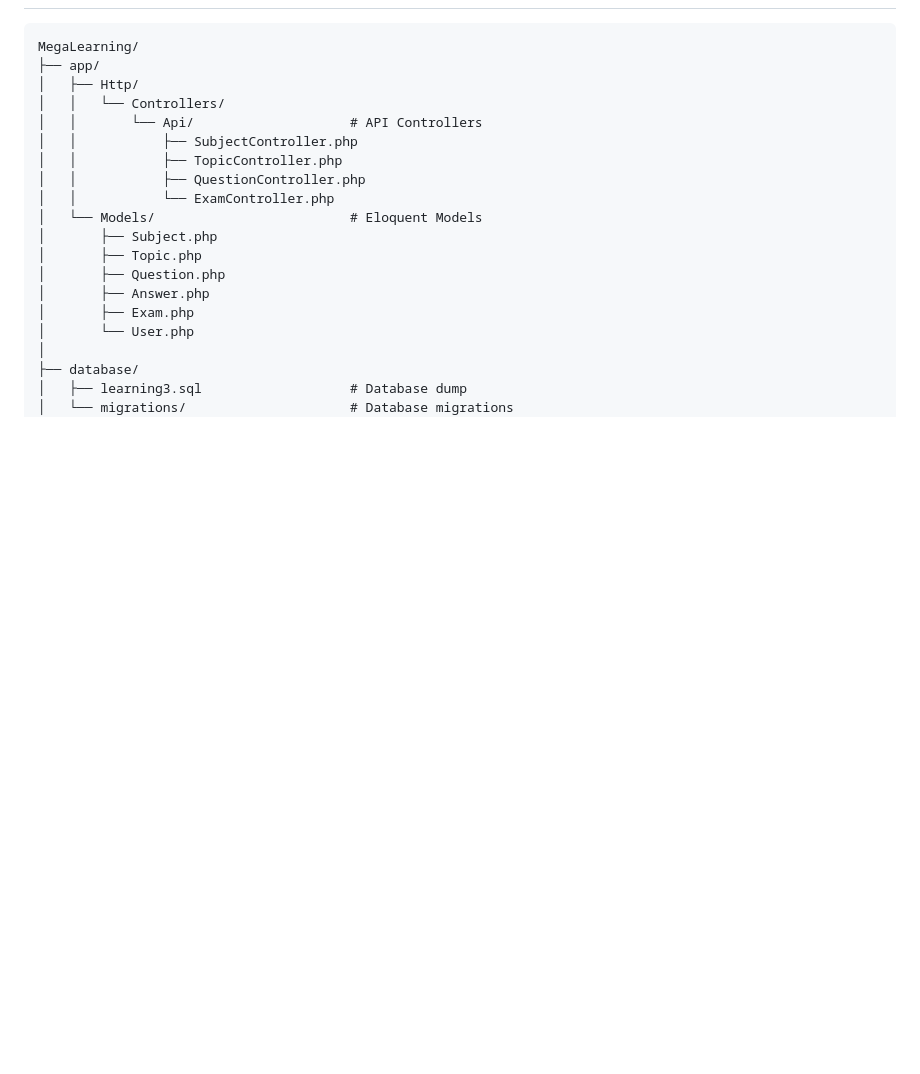
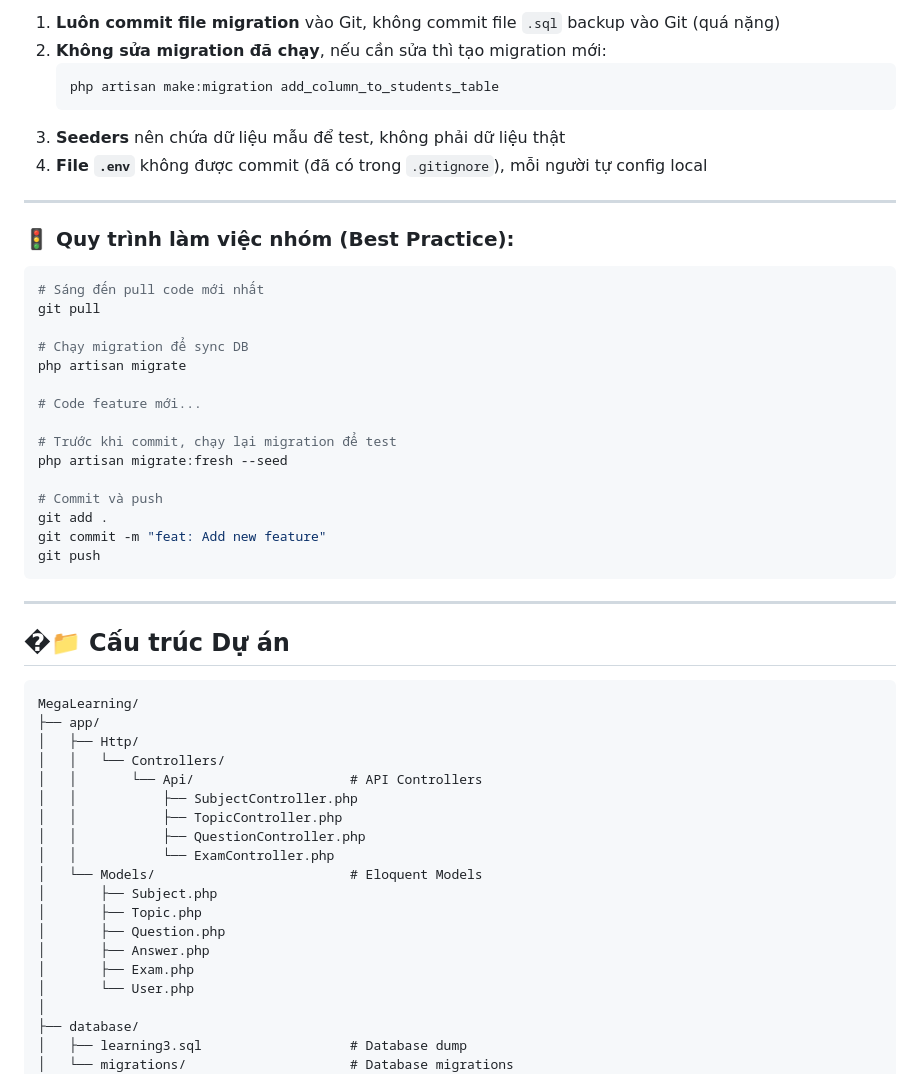
Before and after one commit to Lucdpt3105/MegaLearning, a Markdown page: README.md, the part around one of its changes. GitHub-like rendering; blank space fills up the shorter version.

````diff
--- a/README.md
+++ b/README.md
@@ -237,3 +323,36 @@ Mở trình duyệt và vào:
+1. **Luôn commit file migration** vào Git, không commit file `.sql` backup vào Git (quá nặng)
+2. **Không sửa migration đã chạy**, nếu cần sửa thì tạo migration mới:
+   ```bash
+   php artisan make:migration add_column_to_students_table
+   ```
+3. **Seeders** nên chứa dữ liệu mẫu để test, không phải dữ liệu thật
+4. **File `.env`** không được commit (đã có trong `.gitignore`), mỗi người tự config local
+
+---
+
+### 🚦 Quy trình làm việc nhóm (Best Practice):
+
+```bash
+# Sáng đến pull code mới nhất
+git pull
+
+# Chạy migration để sync DB
+php artisan migrate
+
+# Code feature mới...
+
+# Trước khi commit, chạy lại migration để test
+php artisan migrate:fresh --seed
+
+# Commit và push
+git add .
+git commit -m "feat: Add new feature"
+git push
+```
+
+---
+
+## �📁 Cấu trúc Dự án
 
 ```
 MegaLearning/
````
Also changed, not shown: other parts of README.md (+87 -1 lines).
